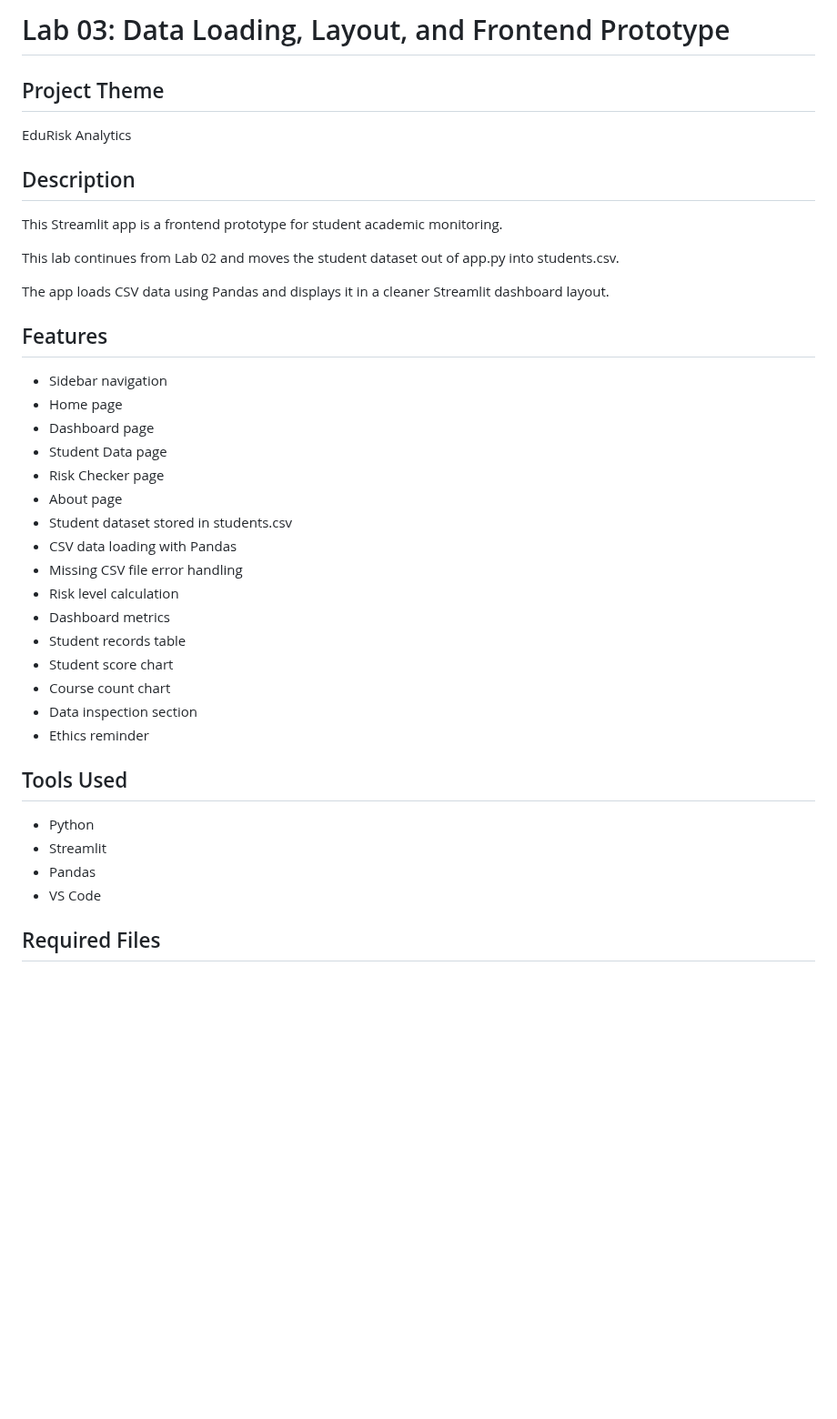
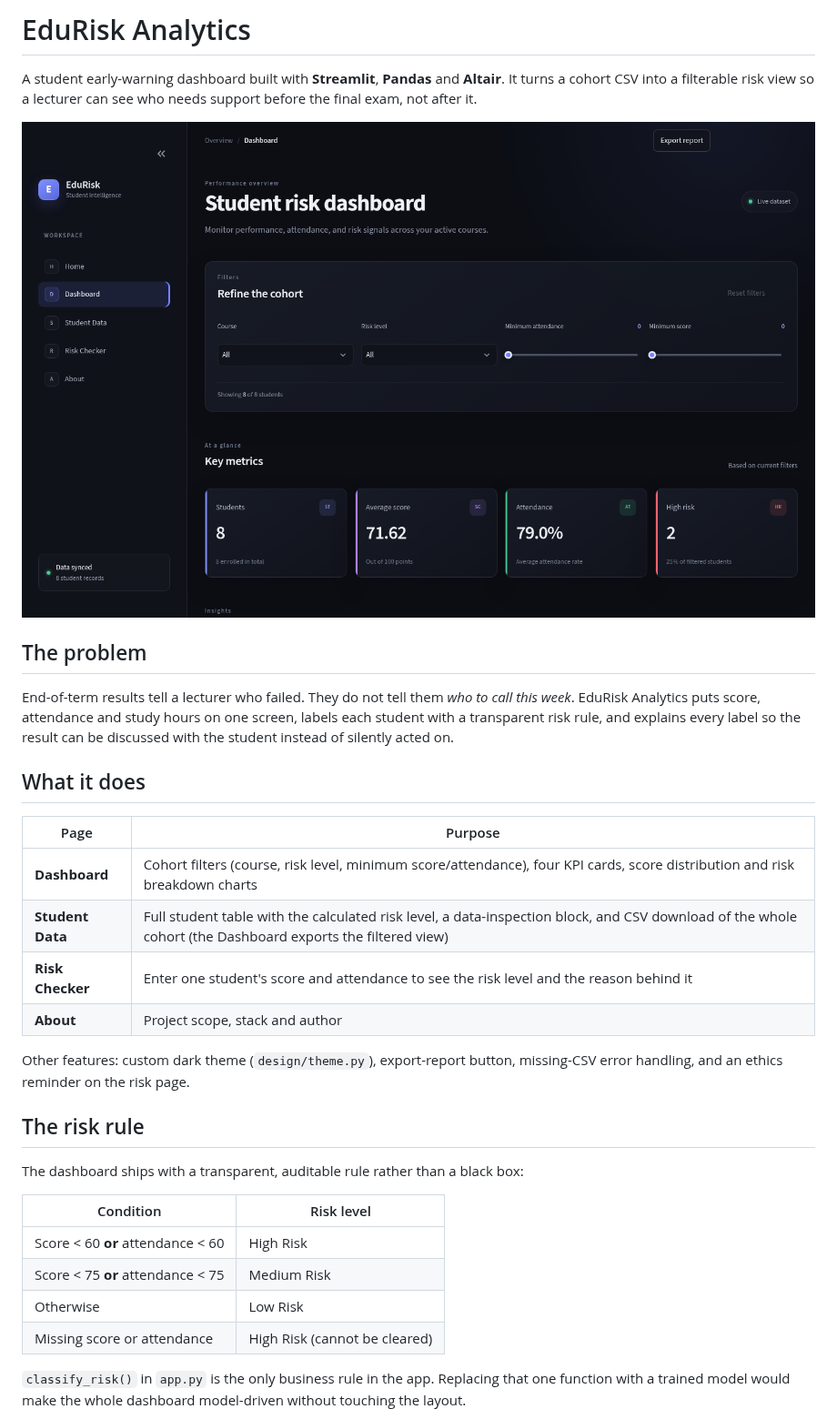
Before and after one commit to Thay32-Heng/EduRiskAnalysis, a Markdown page: README.md, the part around one of its changes. Shown at 91% size. Drawn GitHub-style; pictures changed too: assets/dashboard.png (added); blank space fills up the shorter version.

Commit message:
Prepare EduRisk Analytics for internship portfolio

```diff
--- a/README.md
+++ b/README.md
@@ -1,42 +1,42 @@
-# Lab 03: Data Loading, Layout, and Frontend Prototype
+# EduRisk Analytics
 
-## Project Theme
+A student early-warning dashboard built with **Streamlit**, **Pandas** and **Altair**.
+It turns a cohort CSV into a filterable risk view so a lecturer can see who needs
+support before the final exam, not after it.
 
-EduRisk Analytics
+![EduRisk Analytics dashboard](assets/dashboard.png)
 
-## Description
+## The problem
 
-This Streamlit app is a frontend prototype for student academic monitoring.
+End-of-term results tell a lecturer who failed. They do not tell them *who to call
+this week*. EduRisk Analytics puts score, attendance and study hours on one screen,
+labels each student with a transparent risk rule, and explains every label so the
+result can be discussed with the student instead of silently acted on.
 
-This lab continues from Lab 02 and moves the student dataset out of app.py into students.csv.
+## What it does
 
-The app loads CSV data using Pandas and displays it in a cleaner Streamlit dashboard layout.
+| Page | Purpose |
+|---|---|
+| **Dashboard** | Cohort filters (course, risk level, minimum score/attendance), four KPI cards, score distribution and risk breakdown charts |
+| **Student Data** | Full student table with the calculated risk level, a data-inspection block, and CSV download of the whole cohort (the Dashboard exports the filtered view) |
+| **Risk Checker** | Enter one student's score and attendance to see the risk level and the reason behind it |
+| **About** | Project scope, stack and author |
 
-## Features
+Other features: custom dark theme (`design/theme.py`), export-report button,
+missing-CSV error handling, and an ethics reminder on the risk page.
 
-- Sidebar navigation
-- Home page
-- Dashboard page
-- Student Data page
-- Risk Checker page
-- About page
-- Student dataset stored in students.csv
-- CSV data loading with Pandas
-- Missing CSV file error handling
-- Risk level calculation
-- Dashboard metrics
-- Student records table
-- Student score chart
-- Course count chart
-- Data inspection section
-- Ethics reminder
+## The risk rule
 
-## Tools Used
+The dashboard ships with a transparent, auditable rule rather than a black box:
 
-- Python
-- Streamlit
-- Pandas
-- VS Code
+| Condition | Risk level |
+|---|---|
+| Score < 60 **or** attendance < 60 | High Risk |
+| Score < 75 **or** attendance < 75 | Medium Risk |
+| Otherwise | Low Risk |
+| Missing score or attendance | High Risk (cannot be cleared) |
 
-## Required Files
+`classify_risk()` in `app.py` is the only business rule in the app. Replacing that
+one function with a trained model would make the whole dashboard model-driven
+without touching the layout.
 
```
Also changed, not shown: other parts of README.md (+84 -9 lines), assets/risk-checker.png (added), 7 other files.
